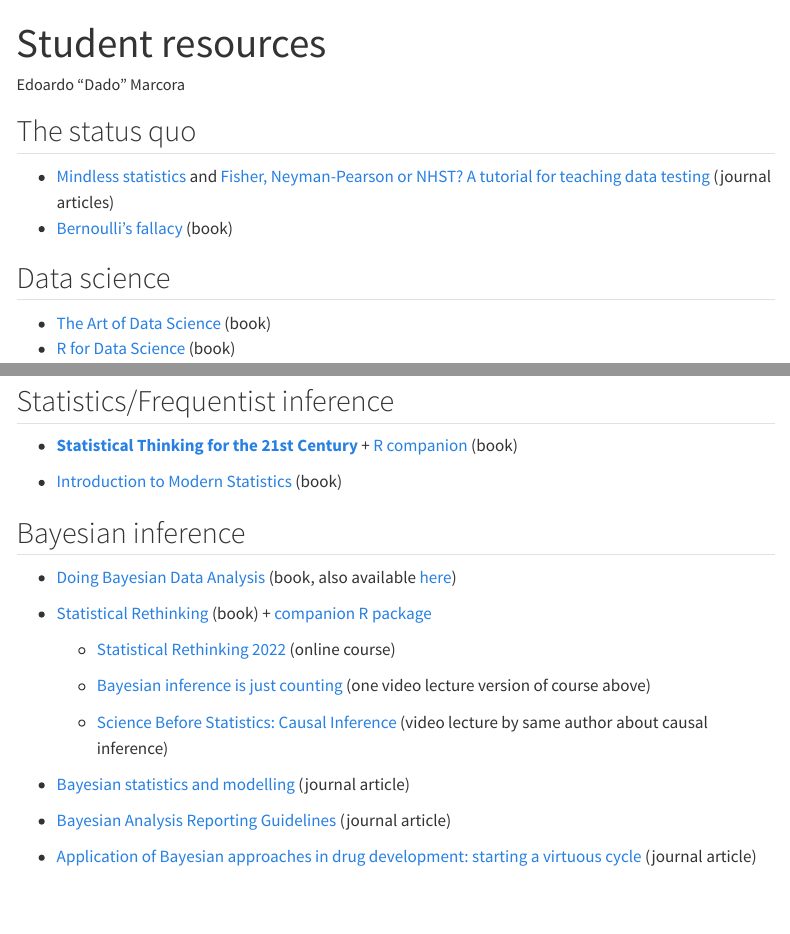
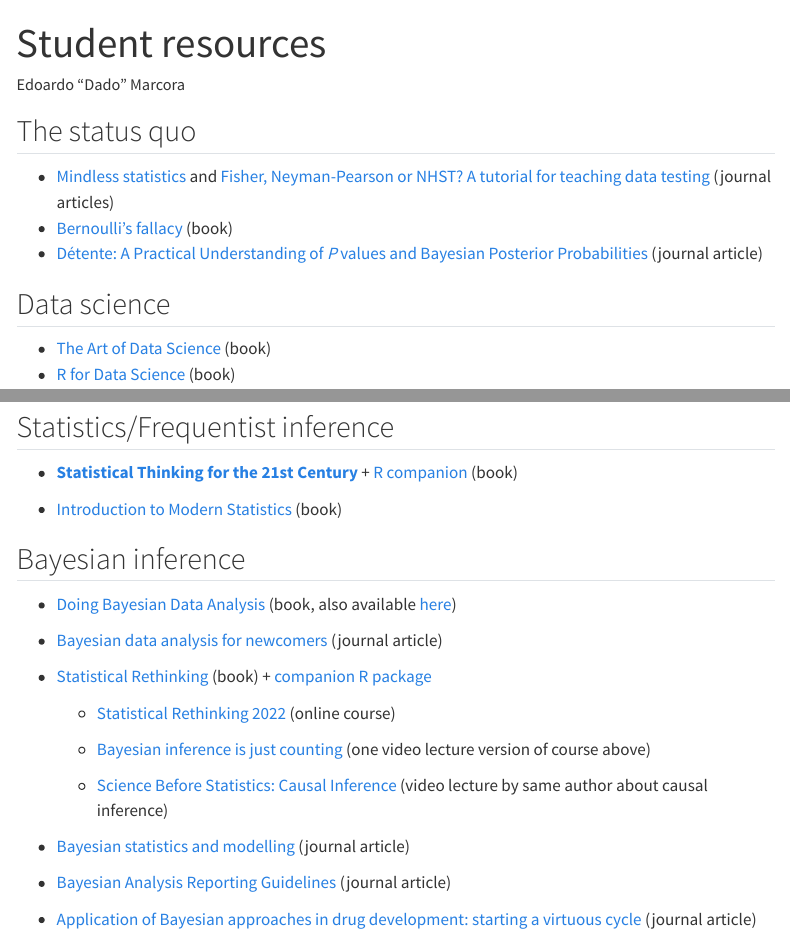
Before and after one commit to marcora/student_resources, a Quarto document (index.qmd): the page in a window 1100 px wide, from its top, and a second part further down, joined at a grey line. Rendered offline with R 4.5, knitr and Pandoc in place of Quarto, with nearby package versions; menus at the side of the page are left out.

Commit message:
Add more refs

```diff
--- a/index.qmd
+++ b/index.qmd
@@ -7,6 +7,7 @@
 
 -   [Mindless statistics](https://www.sciencedirect.com/science/article/pii/S1053535704000927) and [Fisher, Neyman-Pearson or NHST? A tutorial for teaching data testing](https://www.frontiersin.org/articles/10.3389/fpsyg.2015.00223/full) (journal articles)
 -   [Bernoulli's fallacy](https://cup.columbia.edu/book/bernoullis-fallacy/9780231199957) (book)
+-   [Détente: A Practical Understanding of *P* values and Bayesian Posterior Probabilities](https://ascpt.onlinelibrary.wiley.com/doi/10.1002/cpt.2004) (journal article)
 
 ## Data science
 
@@ -27,6 +28,8 @@
 
 -   [Doing Bayesian Data Analysis](https://sites.google.com/site/doingbayesiandataanalysis/) (book, also available [here](https://www.sciencedirect.com/book/9780124058880/doing-bayesian-data-analysis))
 
+-   [Bayesian data analysis for newcomers](https://link.springer.com/article/10.3758/s13423-017-1272-1) (journal article)
+
 -   [Statistical Rethinking](https://xcelab.net/rm/statistical-rethinking/) (book) + [companion R package](https://github.com/rmcelreath/rethinking)
 
     -   [Statistical Rethinking 2022](https://youtube.com/playlist?list=PLDcUM9US4XdMROZ57-OIRtIK0aOynbgZN) (online course)
```
Also changed, not shown: docs/search.json, 1 other file.
